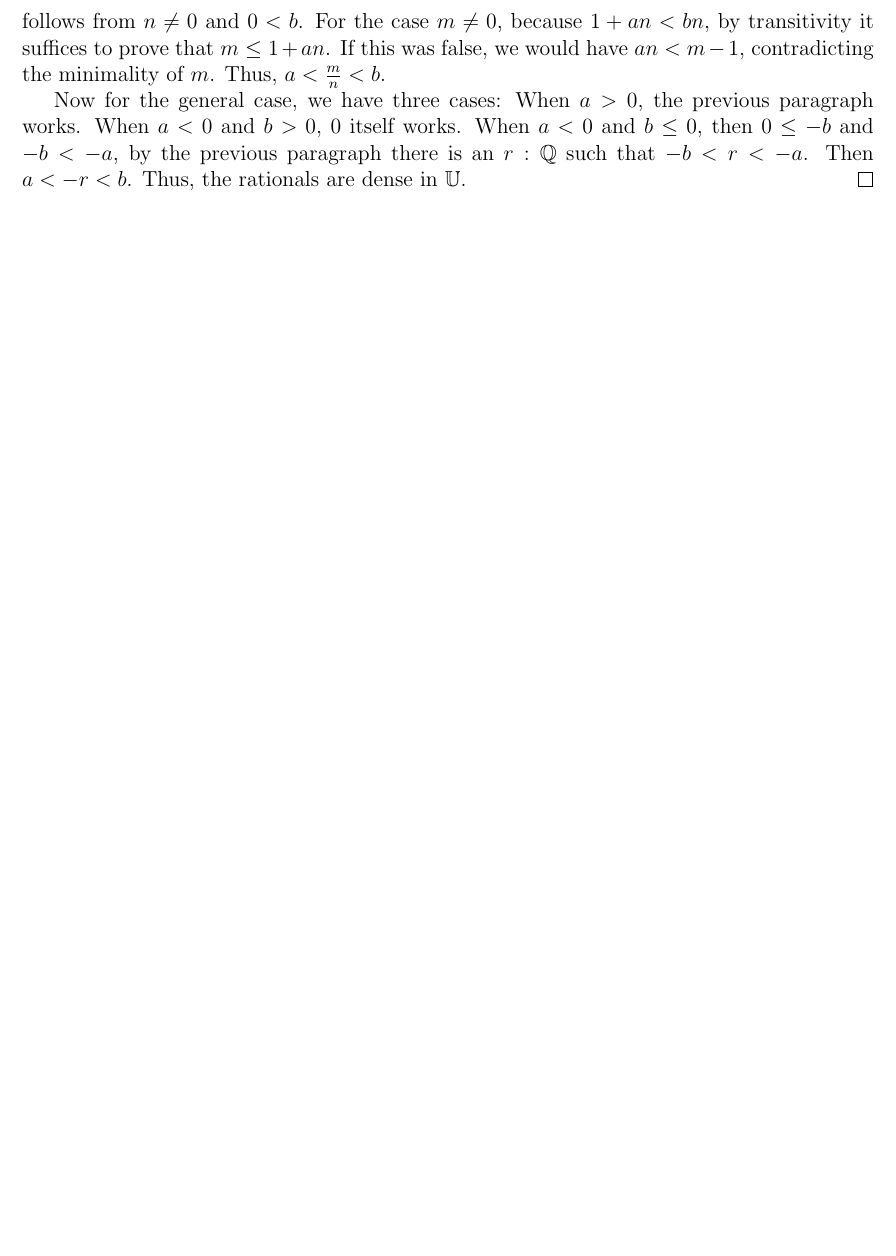
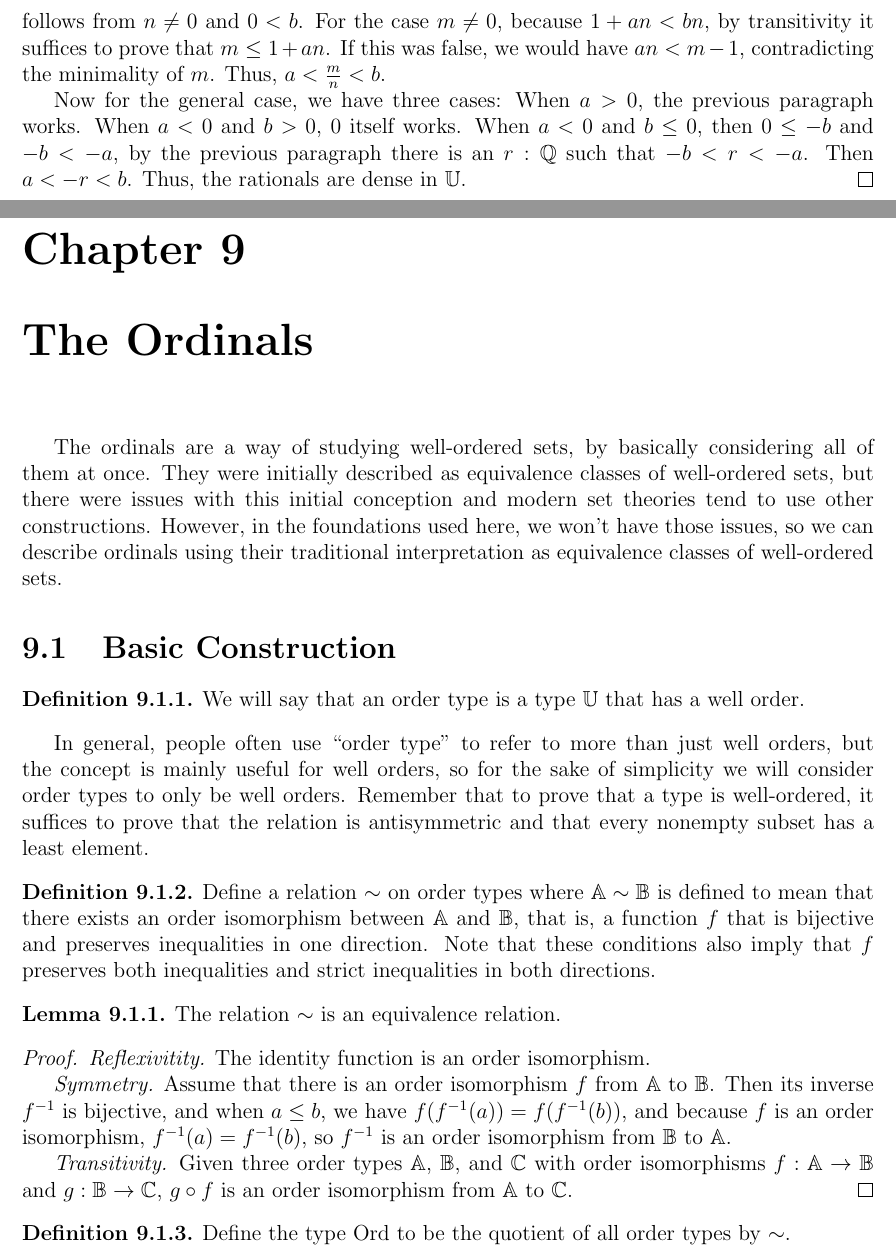
Before and after one commit to sudgy/math-from-nothing, a LaTeX thesis (tex/math.tex, which reads tex/mystyle.sty, tex/tex/number/ordinal.tex): part of page 186 of 186 before the commit and two parts of pages 186 and 187 of 187 after it, the two joined at a grey line, cut so that both start at the same text, the shorter picture padded with empty space. Compiled offline with pdfLaTeX.

Commit message:
Added tex docs for the new ord_base

```diff
--- a/tex/mystyle.sty
+++ b/tex/mystyle.sty
@@ -99,3 +99,4 @@
 
 \DeclareMathOperator{\Frac}{Frac}
 \DeclareMathOperator{\OFrac}{OFrac}
+\DeclareMathOperator{\Ord}{Ord}
--- /dev/null
+++ b/tex/tex/number/ordinal.tex
@@ -0,0 +1,59 @@
+\documentclass[../../math.tex]{subfiles}
+\externaldocument{../../math.tex}
+
+\begin{document}
+
+\setcounter{chapter}{8}
+
+\chapter{The Ordinals}
+
+The ordinals are a way of studying well-ordered sets, by basically considering
+all of them at once.  They were initially described as equivalence classes of
+well-ordered sets, but there were issues with this initial conception and modern
+set theories tend to use other constructions.  However, in the foundations used
+here, we won't have those issues, so we can describe ordinals using their
+traditional interpretation as equivalence classes of well-ordered sets.
+
+\section{Basic Construction}
+
+\begin{definition}
+    We will say that an order type is a type $\U$ that has a well order.
+\end{definition}
+
+In general, people often use ``order type'' to refer to more than just well
+orders, but the concept is mainly useful for well orders, so for the sake of
+simplicity we will consider order types to only be well orders.  Remember that
+to prove that a type is well-ordered, it suffices to prove that the relation is
+antisymmetric and that every nonempty subset has a least element.
+
+\begin{definition}
+    Define a relation $\sim$ on order types where $\A \sim \B$ is defined to
+    mean that there exists an order isomorphism between $\A$ and $\B$, that is,
+    a function $f$ that is bijective and preserves inequalities in one
+    direction.  Note that these conditions also imply that $f$ preserves both
+    inequalities and strict inequalities in both directions.
+\end{definition}
+
+\begin{lemma}
+    The relation $\sim$ is an equivalence relation.
+\end{lemma}
+\begin{proof}
+    \textit{Reflexivitity.}  The identity function is an order isomorphism.
+
+    \textit{Symmetry.}  Assume that there is an order isomorphism $f$ from $\A$
+    to $\B$.  Then its inverse $f^{-1}$ is bijective, and when $a \leq b$, we
+    have $f(f^{-1}(a)) = f(f^{-1}(b))$, and because $f$ is an order isomorphism,
+    $f^{-1}(a) = f^{-1}(b)$, so $f^{-1}$ is an order isomorphism from $\B$ to
+    $\A$.
+
+    \textit{Transitivity.}  Given three order types $\A$, $\B$, and $\C$ with
+    order isomorphisms $f : \A \to \B$ and $g : \B \to \C$, $g \circ f$ is an
+    order isomorphism from $\A$ to $\C$.
+\end{proof}
+
+\begin{definition}
+    Define the type $\Ord$ to be the quotient of all order types by $\sim$.
+\end{definition}
+
+
+\end{document}
```
Also changed, not shown: tex/math.tex (+1 -1 lines).
